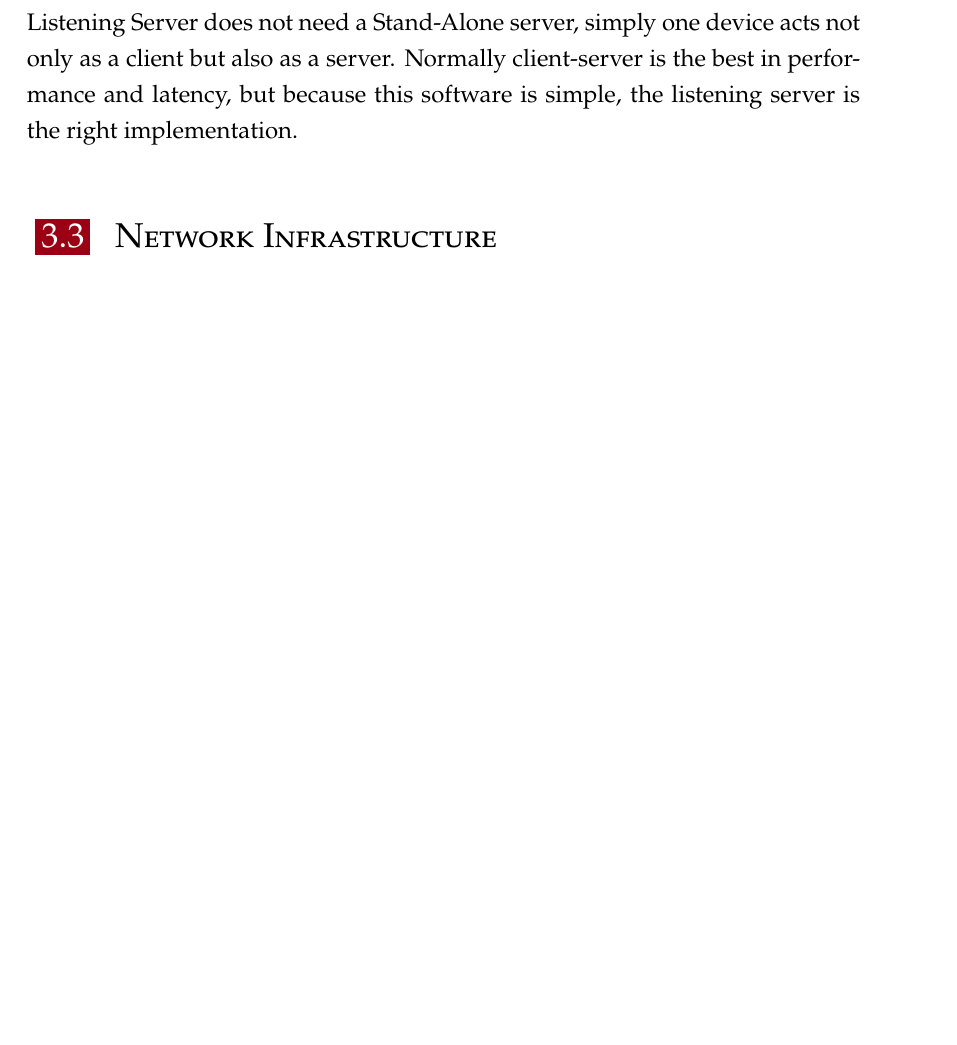
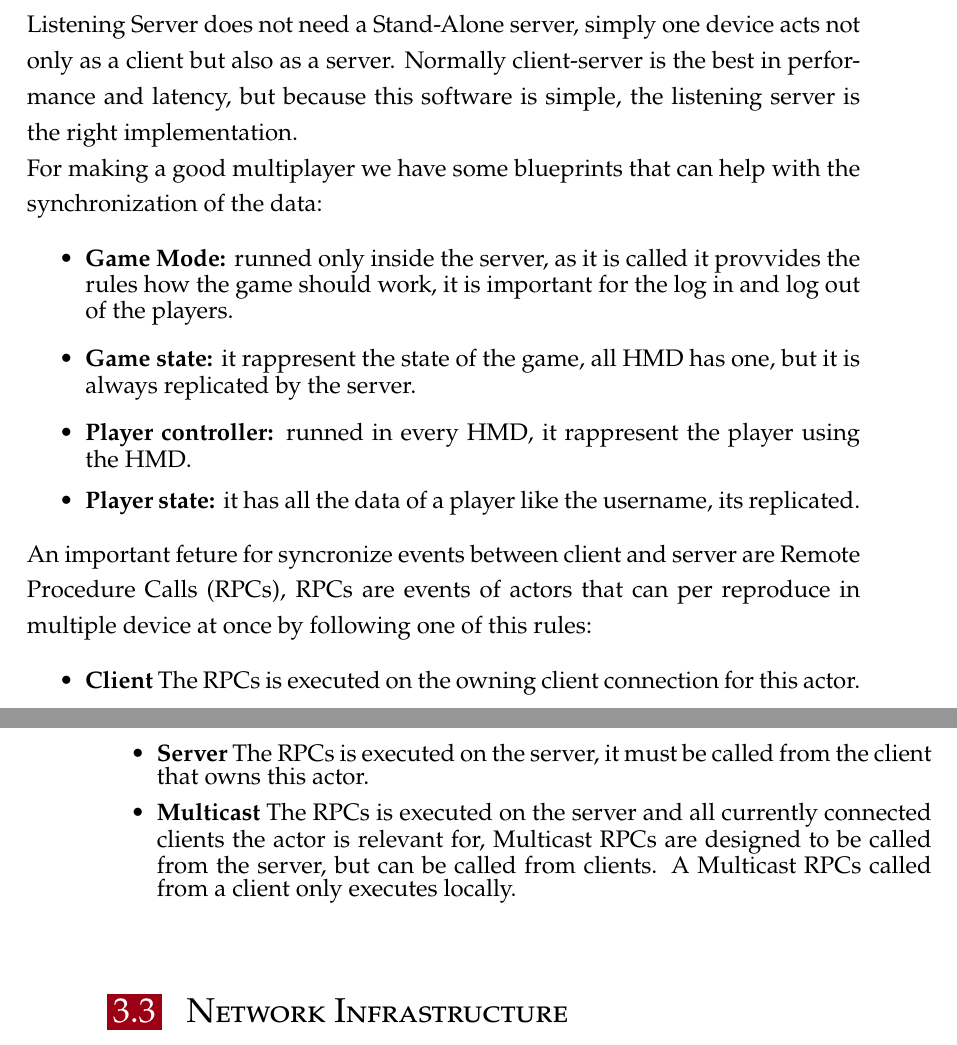
Before and after one commit to nicolaboscolocegion/TesiMagistrale, a LaTeX thesis (main.tex, which reads chapters/03_preliminaryProject.tex, frontmatter/glossary.tex): part of page 27 of 39 before the commit and two parts of pages 27 and 28 of 39 after it, the two joined at a grey line, cut so that both start at the same text, the shorter picture padded with empty space. Compiled offline with pdfLaTeX; a LaTeX package or settings file that is missing is left out.

Commit message:
iteration

```diff
--- a/chapters/03_preliminaryProject.tex
+++ b/chapters/03_preliminaryProject.tex
@@ -46,7 +56,21 @@ Like functions, events can have inputs but not outputs.
 \paragraph{Multiplayer:}
 \ac{UE} just support a client-server configuration for manage multiplayer session, it has two main implementation: Stand-Alone server and listening server.\\
 Stand-Alone server consist in having a server that emulates the gaming session, it requires a server powerful enough to run the basic function of the game event if it does not need to render it.\\
-Listening Server does not need a Stand-Alone server, simply one device acts not only as a client but also as a server. Normally client-server is the best in performance and latency, but because this software is simple, the listening server is the right implementation.
+Listening Server does not need a Stand-Alone server, simply one device acts not only as a client but also as a server. Normally client-server is the best in performance and latency, but because this software is simple, the listening server is the right implementation.\\
+For making a good multiplayer we have some blueprints that can help with the synchronization of the data:
+\begin{itemize}
+  \item \textbf{Game Mode:} runned only inside the server, as it is called it provvides the rules how the game should work, it is important for the log in and log out of the players.
+  \item \textbf{Game state:} it rappresent the state of the game, all \ac{HMD} has one, but it is always replicated by the server.
+  \item \textbf{Player controller:} runned in every \ac{HMD}, it rappresent the player using the \ac{HMD}.
+  \item \textbf{Player state:} it has all the data of a player like the username, its replicated.
+\end{itemize}
+\noindent
+An important feture for syncronize events between client and server are \ac{RPCs}, \ac{RPCs} are events of actors that can per reproduce in multiple device at once by following one of this rules:
+\begin{itemize}
+  \item \textbf{Client} The \ac{RPCs} is executed on the owning client connection for this actor.
+  \item \textbf{Server} The \ac{RPCs} is executed on the server, it must be called from the client that owns this actor.
+  \item \textbf{Multicast} The \ac{RPCs} is executed on the server and all currently connected clients the actor is relevant for, Multicast \ac{RPCs} are designed to be called from the server, but can be called from clients. A Multicast \ac{RPCs} called from a client only executes locally.
+\end{itemize}
 
 \section{Network Infrastructure}
 \noindent
--- a/frontmatter/glossary.tex
+++ b/frontmatter/glossary.tex
@@ -13,4 +13,5 @@
   \acro{APK}{Android Package}
   \acro{IP}{Internet Protocol}
   \acro{UI}{User Interface}
+  \acro{RPCs}{Remote Procedure Calls }
 \end{acronym}
```
Also changed, not shown: main.pdf, chapters/03_preliminaryProject.tex (12 more changed lines).
